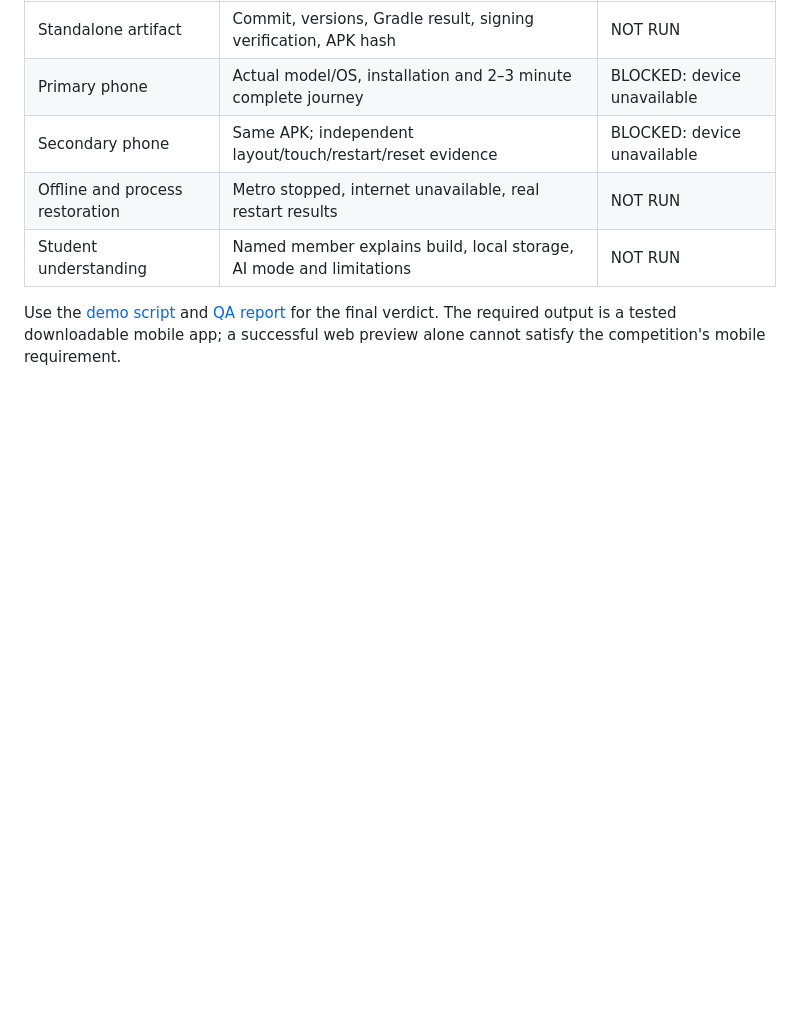
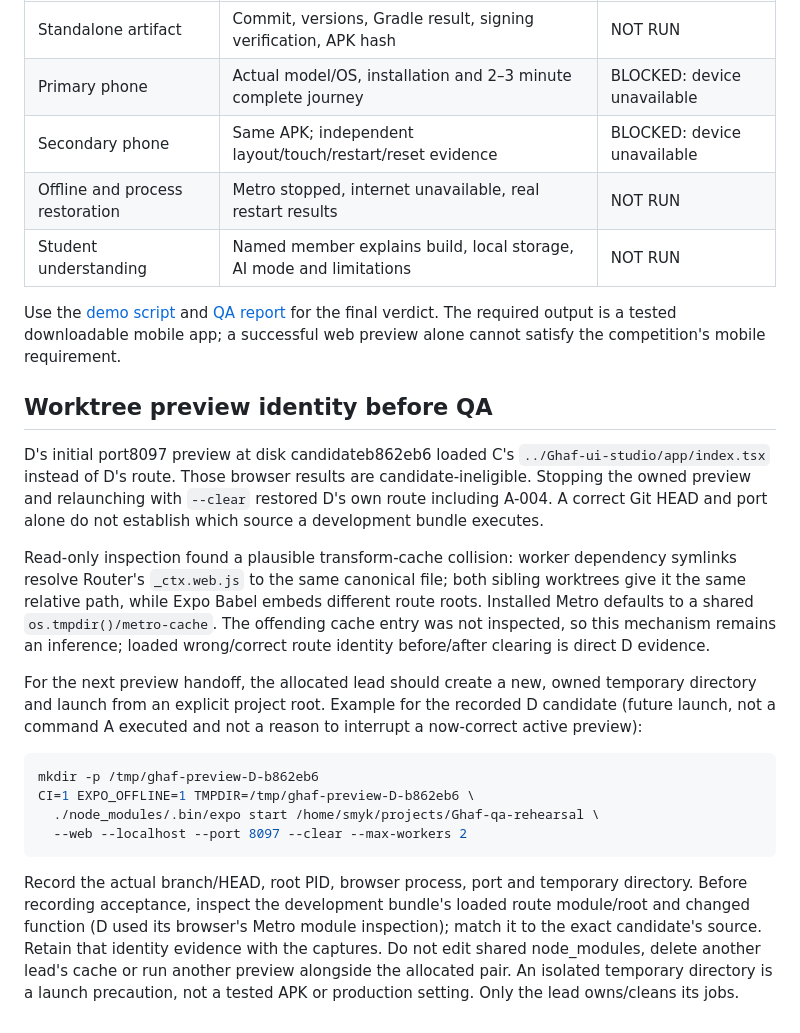
Before and after one commit to abdalrahman-ismaik/Ghaf, a Markdown page: docs/competition-readiness/android-build-and-rehearsal.md, the part around the change. Rendered like a GitHub page; blank space fills up the shorter version.

Commit message:
Document isolated previews after route cache mismatch

````diff
--- a/docs/competition-readiness/android-build-and-rehearsal.md
+++ b/docs/competition-readiness/android-build-and-rehearsal.md
@@ -172,3 +172,34 @@ then, record the existing lost-progress gap rather than marking restart-safe beh
 Use the [demo script](two-device-demo.md) and [QA report](qa-report.md) for the final verdict.
 The required output is a tested downloadable mobile app; a successful web preview alone cannot
 satisfy the competition's mobile requirement.
+
+## Worktree preview identity before QA
+
+D's initial port8097 preview at disk candidateb862eb6 loaded C's
+`../Ghaf-ui-studio/app/index.tsx` instead of D's route. Those browser results are candidate-ineligible.
+Stopping the owned preview and relaunching with `--clear` restored D's own route including A-004.
+A correct Git HEAD and port alone do not establish which source a development bundle executes.
+
+Read-only inspection found a plausible transform-cache collision: worker dependency symlinks
+resolve Router's `_ctx.web.js` to the same canonical file; both sibling worktrees give it the same
+relative path, while Expo Babel embeds different route roots. Installed Metro defaults to a shared
+`os.tmpdir()/metro-cache`. The offending cache entry was not inspected, so this mechanism remains
+an inference; loaded wrong/correct route identity before/after clearing is direct D evidence.
+
+For the next preview handoff, the allocated lead should create a new, owned temporary directory
+and launch from an explicit project root. Example for the recorded D candidate (future launch,
+not a command A executed and not a reason to interrupt a now-correct active preview):
+
+```bash
+mkdir -p /tmp/ghaf-preview-D-b862eb6
+CI=1 EXPO_OFFLINE=1 TMPDIR=/tmp/ghaf-preview-D-b862eb6 \
+  ./node_modules/.bin/expo start /home/smyk/projects/Ghaf-qa-rehearsal \
+  --web --localhost --port 8097 --clear --max-workers 2
+```
+
+Record the actual branch/HEAD, root PID, browser process, port and temporary directory. Before
+recording acceptance, inspect the development bundle's loaded route module/root and changed
+function (D used its browser's Metro module inspection); match it to the exact candidate's source.
+Retain that identity evidence with the captures. Do not edit shared node_modules, delete another
+lead's cache or run another preview alongside the allocated pair. An isolated temporary directory
+is a launch precaution, not a tested APK or production setting. Only the lead owns/cleans its jobs.
````
Also changed, not shown: 1 other file.
